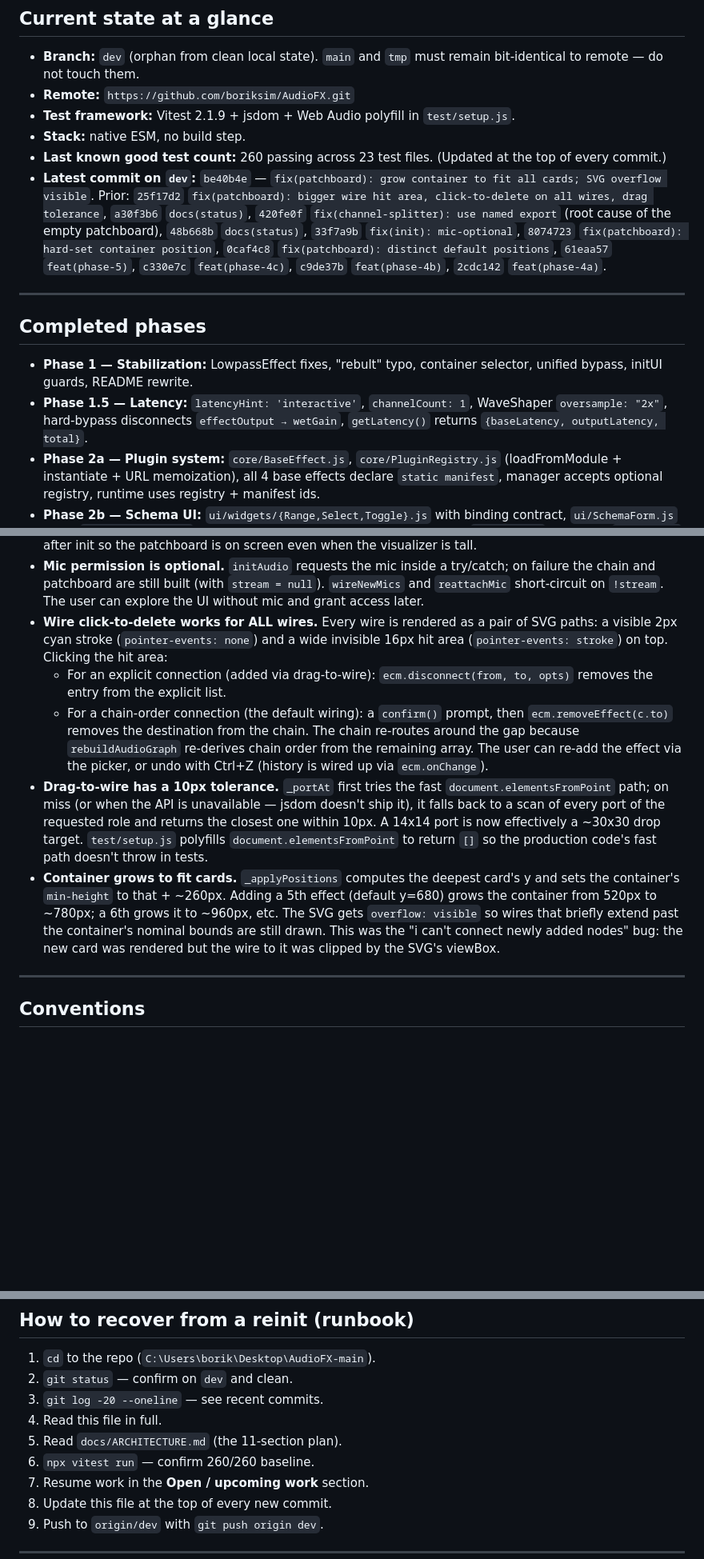
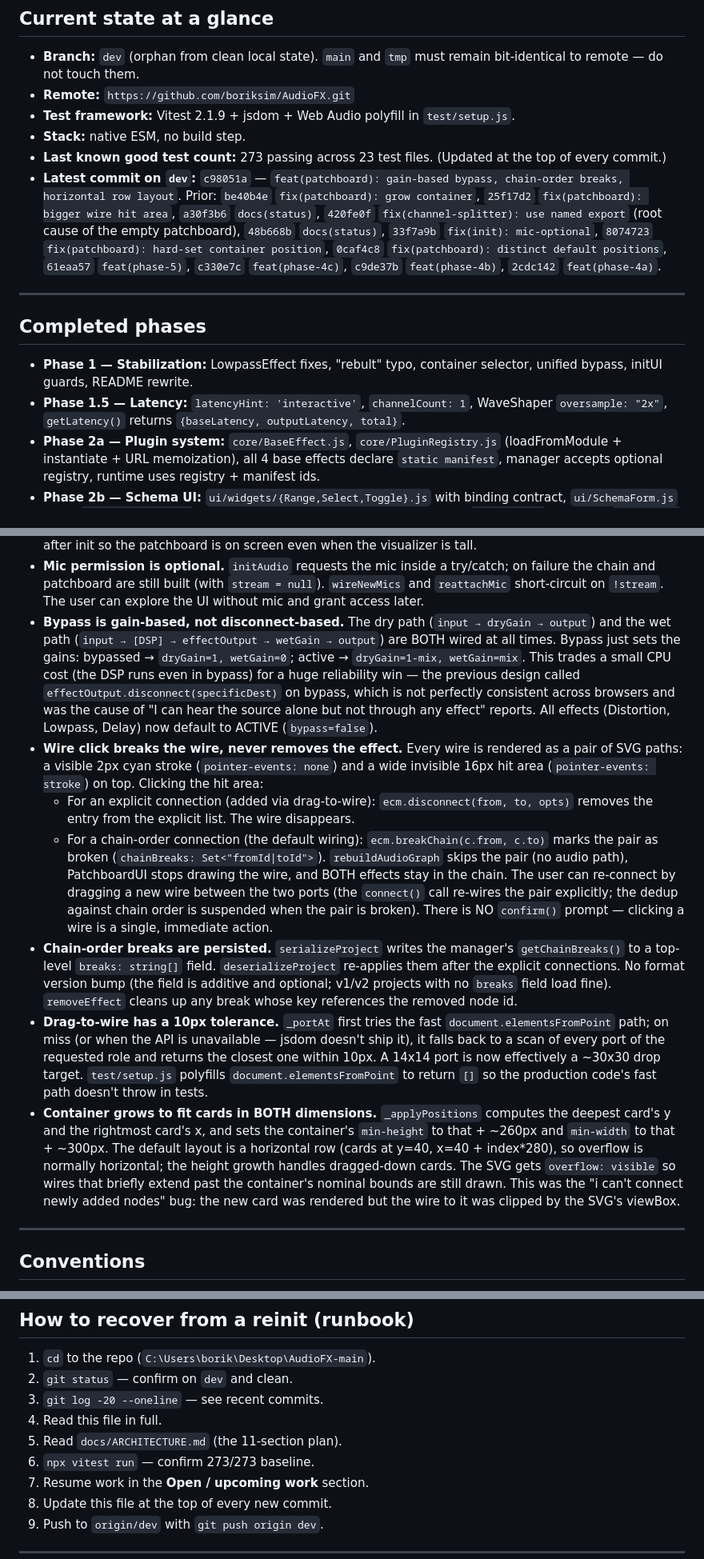
Before and after one commit to boriksim/AudioFX, a Markdown page: docs/STATUS.md, 3 parts joined by grey strips. Shown at 80% size. Drawn GitHub-style; blank space fills up the shorter version.

Commit message:
docs(status): bump test count to 273, document gain-based bypass, chain-order breaks, horizontal row layout
- Test count: 260 -> 273 (13 new tests: 9 in EffectChainManager
  chain-order breaks, 2 in project round-trip for breaks, 2 in
  PatchboardUI for click-to-break and re-connect behavior).
- Phase 1.5: removed "hard-bypass disconnects the wet path" — the
  design is now gain-based.
- Key decision: Bypass is gain-based, not disconnect-based. Both
  dry and wet paths are always wired; bypass sets gains.
  Documents the trade-off (small CPU cost for huge reliability
  win) and the rationale (browser inconsistency in
  `disconnect(specificDest)`).
- Key decision: Wire click breaks the wire, never removes the
  effect. The previous design used `confirm()` + `removeEffect()`
  for chain-order wires; the new design uses `ecm.breakChain()`
  (no prompt, no effect removal). Explains the chainBreaks Set
  and how explicit `connect()` can re-wire a broken pair.
- Key decision: Chain-order breaks are persisted in the project
  format as a top-level `breaks: string[]` field. Additive, no
  format version bump.
- Key decision: Container grows to fit cards in BOTH dimensions
  (min-height AND min-width). Default layout is a horizontal row.
- Recovery runbook: 260/260 -> 273/273.

```diff
--- a/docs/STATUS.md
+++ b/docs/STATUS.md
@@ -15,12 +15,12 @@ then resume the next-steps section below.**
 - **Test framework:** Vitest 2.1.9 + jsdom + Web Audio polyfill in
   `test/setup.js`.
 - **Stack:** native ESM, no build step.
-- **Last known good test count:** 260 passing across 23 test files.
+- **Last known good test count:** 273 passing across 23 test files.
   (Updated at the top of every commit.)
-- **Latest commit on `dev`:** `be40b4e` — `fix(patchboard): grow
-  container to fit all cards; SVG overflow visible`. Prior:
-  `25f17d2` `fix(patchboard): bigger wire hit area, click-to-delete
-  on all wires, drag tolerance`, `a30f3b6` `docs(status)`,
+- **Latest commit on `dev`:** `c98051a` — `feat(patchboard):
+  gain-based bypass, chain-order breaks, horizontal row layout`.
+  Prior: `be40b4e` `fix(patchboard): grow container`, `25f17d2`
+  `fix(patchboard): bigger wire hit area`, `a30f3b6` `docs(status)`,
   `420fe0f` `fix(channel-splitter): use named export` (root cause
   of the empty patchboard), `48b668b` `docs(status)`,
   `33f7a9b` `fix(init): mic-optional`, `8074723`
@@ -36,9 +36,8 @@ then resume the next-steps section below.**
 - **Phase 1 — Stabilization:** LowpassEffect fixes, "rebult" typo,
   container selector, unified bypass, initUI guards, README rewrite.
 - **Phase 1.5 — Latency:** `latencyHint: 'interactive'`,
-  `channelCount: 1`, WaveShaper `oversample: "2x"`, hard-bypass
-  disconnects `effectOutput → wetGain`, `getLatency()` returns
-  `{baseLatency, outputLatency, total}`.
+  `channelCount: 1`, WaveShaper `oversample: "2x"`, `getLatency()`
+  returns `{baseLatency, outputLatency, total}`.
 - **Phase 2a — Plugin system:** `core/BaseEffect.js`,
   `core/PluginRegistry.js` (loadFromModule + instantiate + URL
   memoization), all 4 base effects declare `static manifest`, manager
@@ -209,20 +211,43 @@ proposed by the user.)
   still built (with `stream = null`). `wireNewMics` and
   `reattachMic` short-circuit on `!stream`. The user can
   explore the UI without mic and grant access later.
-- **Wire click-to-delete works for ALL wires.** Every wire is
-  rendered as a pair of SVG paths: a visible 2px cyan stroke
-  (`pointer-events: none`) and a wide invisible 16px hit area
-  (`pointer-events: stroke`) on top. Clicking the hit area:
+- **Bypass is gain-based, not disconnect-based.** The dry path
+  (`input → dryGain → output`) and the wet path
+  (`input → [DSP] → effectOutput → wetGain → output`) are
+  BOTH wired at all times. Bypass just sets the gains:
+  bypassed → `dryGain=1, wetGain=0`; active → `dryGain=1-mix,
+  wetGain=mix`. This trades a small CPU cost (the DSP runs
+  even in bypass) for a huge reliability win — the previous
+  design called `effectOutput.disconnect(specificDest)` on
+  bypass, which is not perfectly consistent across browsers
+  and was the cause of "I can hear the source alone but not
+  through any effect" reports. All effects (Distortion,
+  Lowpass, Delay) now default to ACTIVE (`bypass=false`).
+- **Wire click breaks the wire, never removes the effect.**
+  Every wire is rendered as a pair of SVG paths: a visible
+  2px cyan stroke (`pointer-events: none`) and a wide
+  invisible 16px hit area (`pointer-events: stroke`) on top.
+  Clicking the hit area:
   - For an explicit connection (added via drag-to-wire):
     `ecm.disconnect(from, to, opts)` removes the entry from
-    the explicit list.
-  - For a chain-order connection (the default wiring): a
-    `confirm()` prompt, then `ecm.removeEffect(c.to)` removes
-    the destination from the chain. The chain re-routes around
-    the gap because `rebuildAudioGraph` re-derives chain order
-    from the remaining array. The user can re-add the effect
-    via the picker, or undo with Ctrl+Z (history is wired up
-    via `ecm.onChange`).
+    the explicit list. The wire disappears.
+  - For a chain-order connection (the default wiring):
+    `ecm.breakChain(c.from, c.to)` marks the pair as broken
+    (`chainBreaks: Set<"fromId|toId">`). `rebuildAudioGraph`
+    skips the pair (no audio path), PatchboardUI stops
+    drawing the wire, and BOTH effects stay in the chain.
+    The user can re-connect by dragging a new wire between
+    the two ports (the `connect()` call re-wires the pair
+    explicitly; the dedup against chain order is suspended
+    when the pair is broken). There is NO `confirm()` prompt
+    — clicking a wire is a single, immediate action.
+- **Chain-order breaks are persisted.** `serializeProject`
+  writes the manager's `getChainBreaks()` to a top-level
+  `breaks: string[]` field. `deserializeProject` re-applies
+  them after the explicit connections. No format version
+  bump (the field is additive and optional; v1/v2 projects
+  with no `breaks` field load fine). `removeEffect` cleans
+  up any break whose key references the removed node id.
 - **Drag-to-wire has a 10px tolerance.** `_portAt` first tries
   the fast `document.elementsFromPoint` path; on miss (or when
   the API is unavailable — jsdom doesn't ship it), it falls
@@ -231,15 +256,18 @@ proposed by the user.)
   effectively a ~30x30 drop target. `test/setup.js` polyfills
   `document.elementsFromPoint` to return `[]` so the
   production code's fast path doesn't throw in tests.
-- **Container grows to fit cards.** `_applyPositions`
-  computes the deepest card's y and sets the container's
-  `min-height` to that + ~260px. Adding a 5th effect (default
-  y=680) grows the container from 520px to ~780px; a 6th
-  grows it to ~960px, etc. The SVG gets `overflow: visible`
-  so wires that briefly extend past the container's nominal
-  bounds are still drawn. This was the "i can't connect
-  newly added nodes" bug: the new card was rendered but the
-  wire to it was clipped by the SVG's viewBox.
+- **Container grows to fit cards in BOTH dimensions.**
+  `_applyPositions` computes the deepest card's y and the
+  rightmost card's x, and sets the container's `min-height`
+  to that + ~260px and `min-width` to that + ~300px. The
+  default layout is a horizontal row (cards at y=40, x=40 +
+  index*280), so overflow is normally horizontal; the height
+  growth handles dragged-down cards. The SVG gets
+  `overflow: visible` so wires that briefly extend past the
+  container's nominal bounds are still drawn. This was the
+  "i can't connect newly added nodes" bug: the new card was
+  rendered but the wire to it was clipped by the SVG's
+  viewBox.
 
 ---
 
@@ -272,7 +300,7 @@ proposed by the user.)
 3. `git log -20 --oneline` — see recent commits.
 4. Read this file in full.
 5. Read `docs/ARCHITECTURE.md` (the 11-section plan).
-6. `npx vitest run` — confirm 260/260 baseline.
+6. `npx vitest run` — confirm 273/273 baseline.
 7. Resume work in the **Open / upcoming work** section.
 8. Update this file at the top of every new commit.
 9. Push to `origin/dev` with `git push origin dev`.
```
Also changed, not shown: other parts of docs/STATUS.md (+7 -4 lines).
